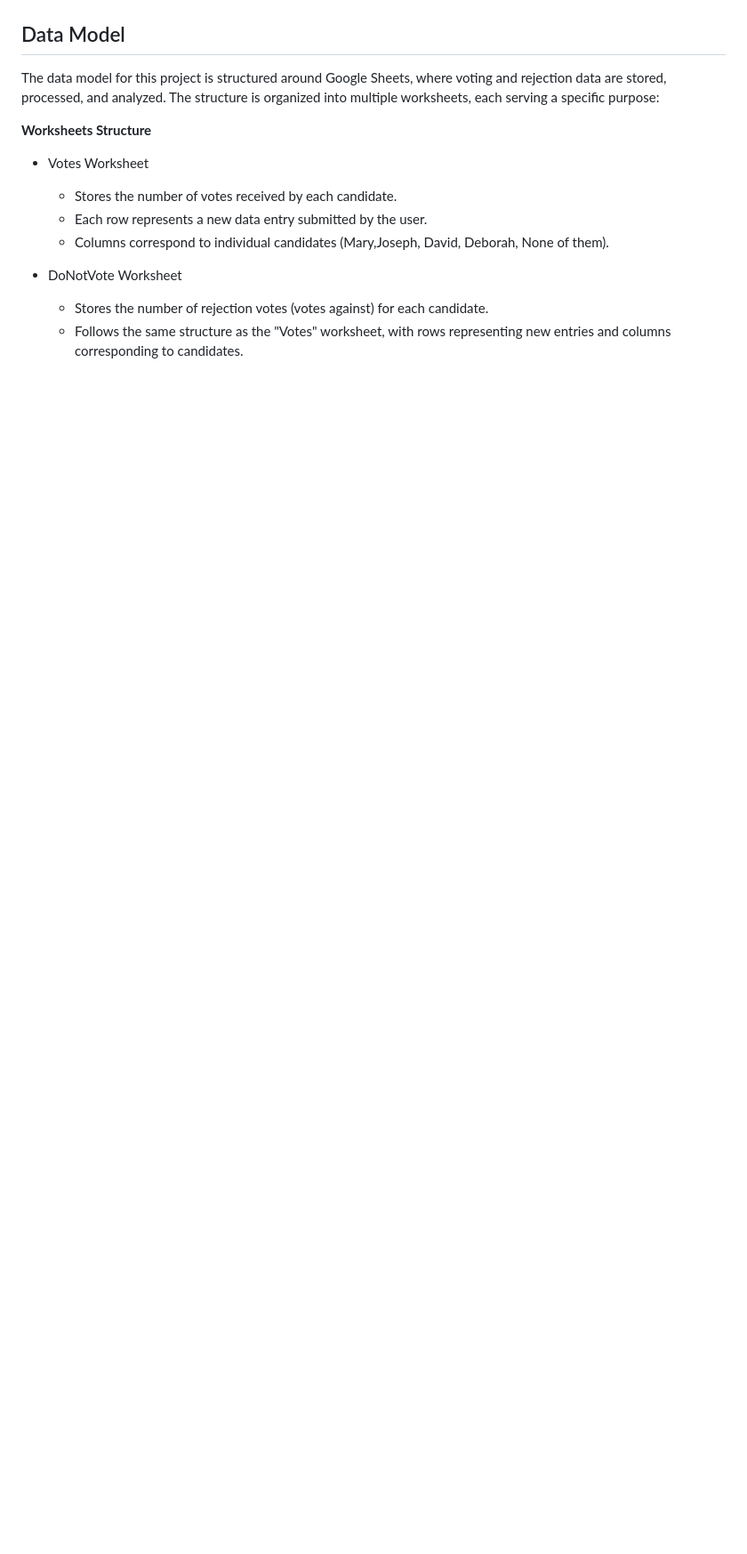
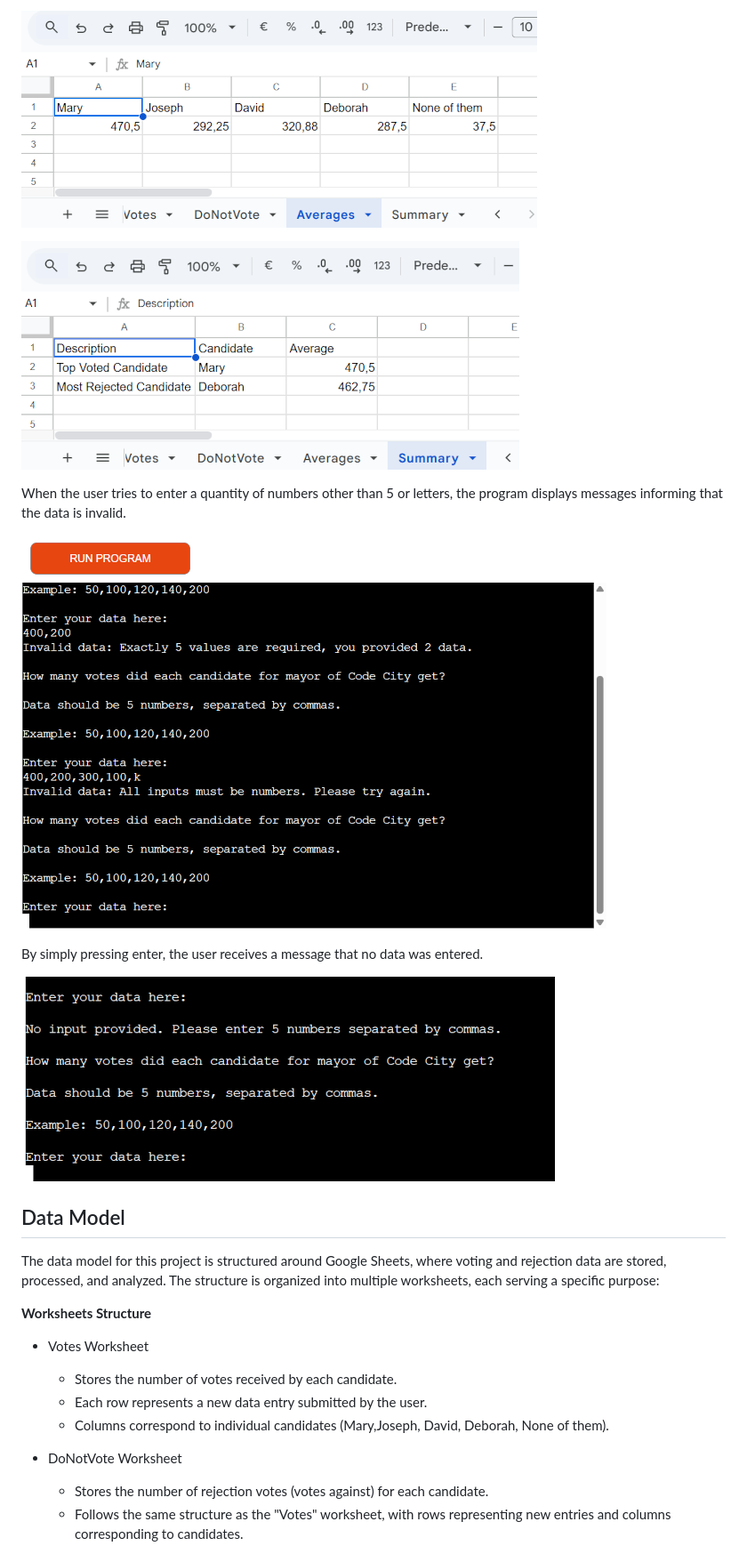
Before and after one commit to JulianaZani/codeinstituteproject3, a Markdown page: README.md, the part around the change printed below. Shown: that part at 89% size. GitHub-like rendering; pictures changed too: doc/screenshots/screenshot11notinputprovided.png (added); blank space fills up the shorter version.

Commit message:
add screenshots and update How to Use in README

```diff
--- a/README.md
+++ b/README.md
@@ -32,3 +50,14 @@ A new row with the data appears in the Vote worksheet and the next question disp
+![averagesworksheet](doc/screenshots/screenshot08averagesworksheet.png)
+
+![summaryworksheet](doc/screenshots/screenshot09summaryworksheet.png)
+
+When the user tries to enter a quantity of numbers other than 5 or letters, the program displays messages informing that the data is invalid.
+
+![invalidmessagens](doc/screenshots/screenshot10invaliddatamessages.png)
+
+By simply pressing enter, the user receives a message that no data was entered.
+
+![notinputprovided](doc/screenshots/screenshot11notinputprovided.png)
 
 
 ## Data Model
```
Also changed, not shown: other parts of README.md (+18 -0 lines).
